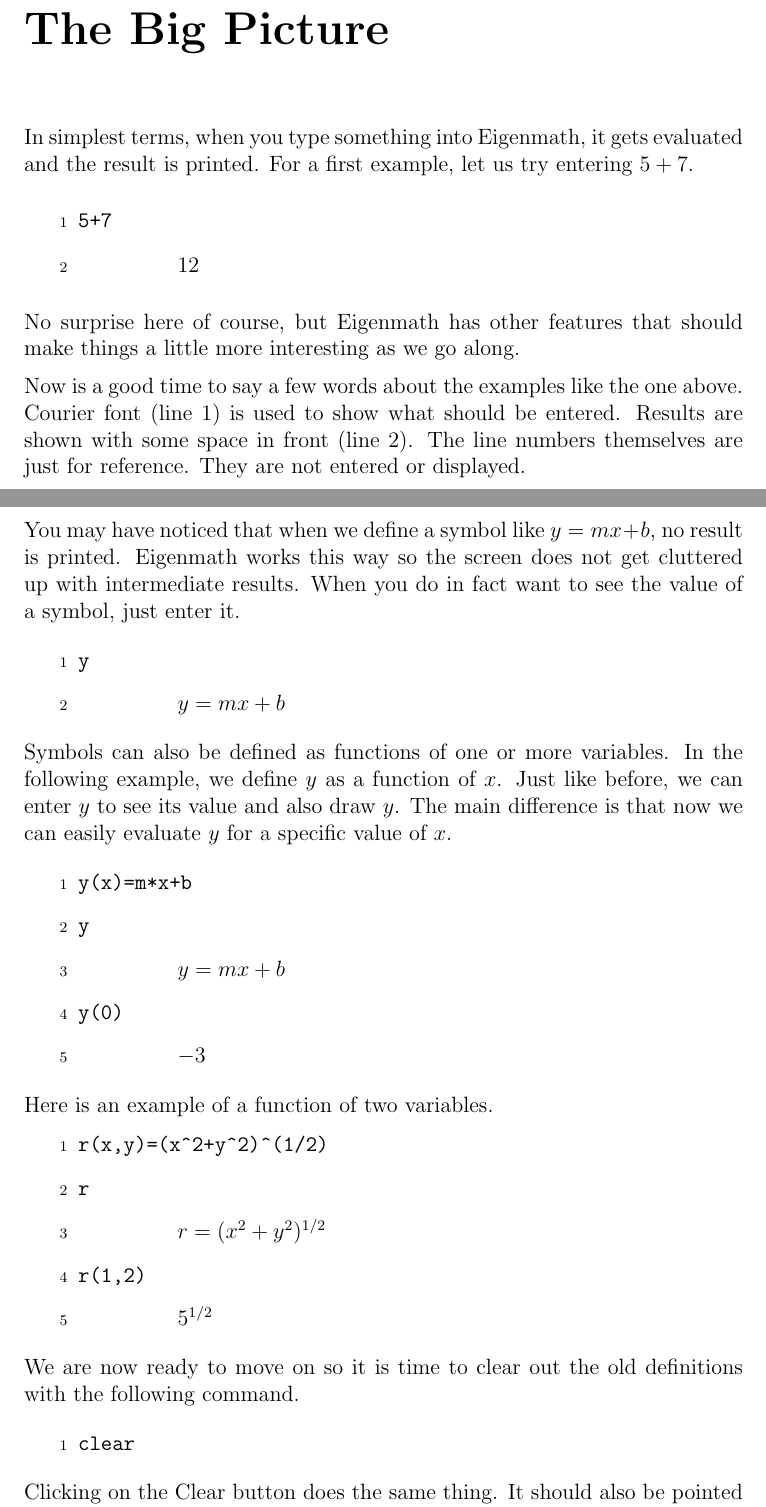
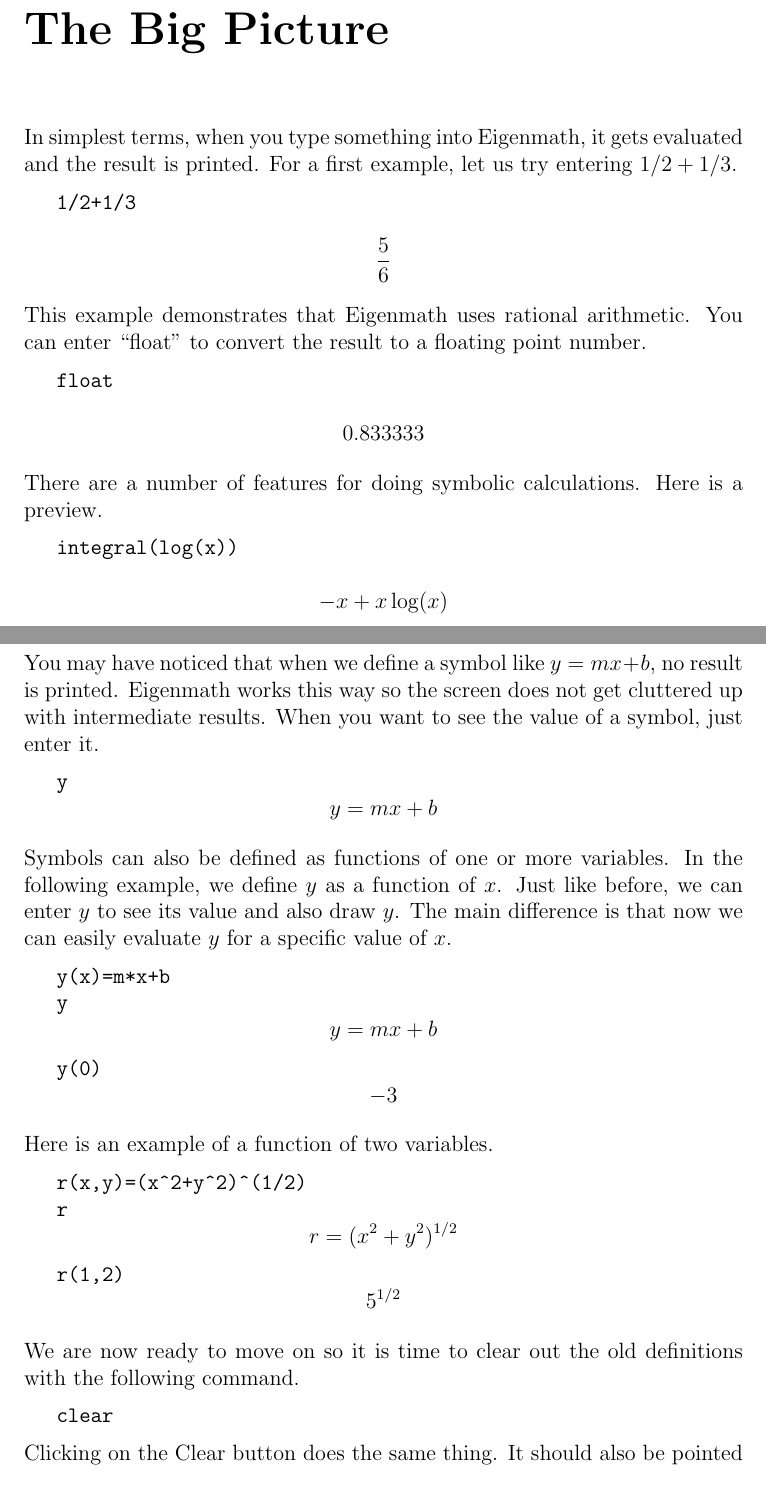
Before and after one commit to zhouxs1023/eigenmath-old, a LaTeX thesis (man.tex): two parts of pages 3 and 6 of 27 before the commit and two parts of pages 3 and 6 of 30 after it, joined at a grey line, cut so that both start at the same text. Compiled offline with pdfLaTeX.

Commit message:
*** empty log message ***

```diff
--- a/man.tex
+++ b/man.tex
@@ -1,8 +1,8 @@
 \documentclass[12pt,openany]{report}
 \title{Eigenmath Manual}
 \author{George Weigt}
-\date{March 29, 2007}
-\pagestyle{plain}
+\date{March 30, 2007}
+\pagestyle{headings}
 \usepackage{graphicx}
 
 \begin{document}
@@ -14,27 +14,32 @@
 \chapter{The Big Picture}
 In simplest terms, when you type something into Eigenmath,
 it gets evaluated and the result is printed.
-For a first example, let us try entering $5+7$.
+For a first example, let us try entering $1/2+1/3$.
+
+\medskip
+{\tt 1/2+1/3}
+
+$$5\over6$$
 
 \medskip
 \noindent
-\begin{itemize}
-\item[$\scriptstyle1$]{\tt 5+7}
-\item[$\scriptstyle2$]\hspace{50pt} $12$
-\end{itemize}
+This example demonstrates that Eigenmath uses rational arithmetic.
+You can enter ``float'' to convert the result to a floating point number.
+
+\medskip
+{\tt float}
+
+$$0.833333$$
 
 \medskip
 \noindent
-No surprise here of course, but Eigenmath has other features
-that should make things a little more interesting as we go along.
+There are a number of features for doing symbolic calculations.
+Here is a preview.
 
 \medskip
-\noindent
-Now is a good time to say a few words about the examples like the one above.
-Courier font (line 1) is used to show what should be entered.
-Results are shown with some space in front (line 2).
-The line numbers themselves are just for reference.
-They are not entered or displayed.
+{\tt integral(log(x))}
+
+$$-x+x\log(x)$$
 
 \newpage
 
@@ -99,14 +105,11 @@
 like $y=mx+b$, no result is printed.
 Eigenmath works this way so the screen does not get cluttered
 up with intermediate results.
-When you do in fact want to see the value of a symbol, just enter it.
+When you want to see the value of a symbol, just enter it.
 
 \medskip
-\noindent
-\begin{itemize}
-\item[$\scriptstyle1$]{\tt y}
-\item[$\scriptstyle2$]\hspace{50pt} $y=mx+b$
-\end{itemize}
+{\tt y}
+$$y=mx+b$$
 
 \medskip
 \noindent
@@ -118,26 +121,23 @@
 a specific value of $x$.
 
 \medskip
-\noindent
-\begin{itemize}
-\item[$\scriptstyle1$]{\tt y(x)=m*x+b}
-\item[$\scriptstyle2$]{\tt y}
-\item[$\scriptstyle3$]\hspace{50pt} $y=mx+b$
-\item[$\scriptstyle4$]{\tt y(0)}
-\item[$\scriptstyle5$]\hspace{50pt} $-3$
-\end{itemize}
-\noindent
+{\tt y(x)=m*x+b}\par
+{\tt y}
+$$y=mx+b$$\par
+{\tt y(0)}
+$$-3$$
 
 \medskip
 \noindent
 Here is an example of a function of two variables.
-\begin{itemize}
-\item[$\scriptstyle1$]{\tt r(x,y)=(x{\char94}2+y{\char94}2){\char94}(1/2)}
-\item[$\scriptstyle2$]{\tt r}
-\item[$\scriptstyle3$]\hspace{50pt} $r=(x^2+y^2)^{1/2}$
-\item[$\scriptstyle4$]{\tt r(1,2)}
-\item[$\scriptstyle5$]\hspace{50pt} $5^{1/2}$
-\end{itemize}
+
+\medskip
+{\tt r(x,y)=(x{\char94}2+y{\char94}2){\char94}(1/2)}\par
+{\tt r}
+$$r=(x^2+y^2)^{1/2}$$
+\indent
+{\tt r(1,2)}
+$$5^{1/2}$$
 
 \medskip
 \noindent
@@ -146,10 +146,7 @@
 with the following command.
 
 \medskip
-\noindent
-\begin{itemize}
-\item[$\scriptstyle1$]{\tt clear}
-\end{itemize}
+{\tt clear}
 
 \medskip
 \noindent
```
Also changed, not shown: man.tex (105 more changed lines).
